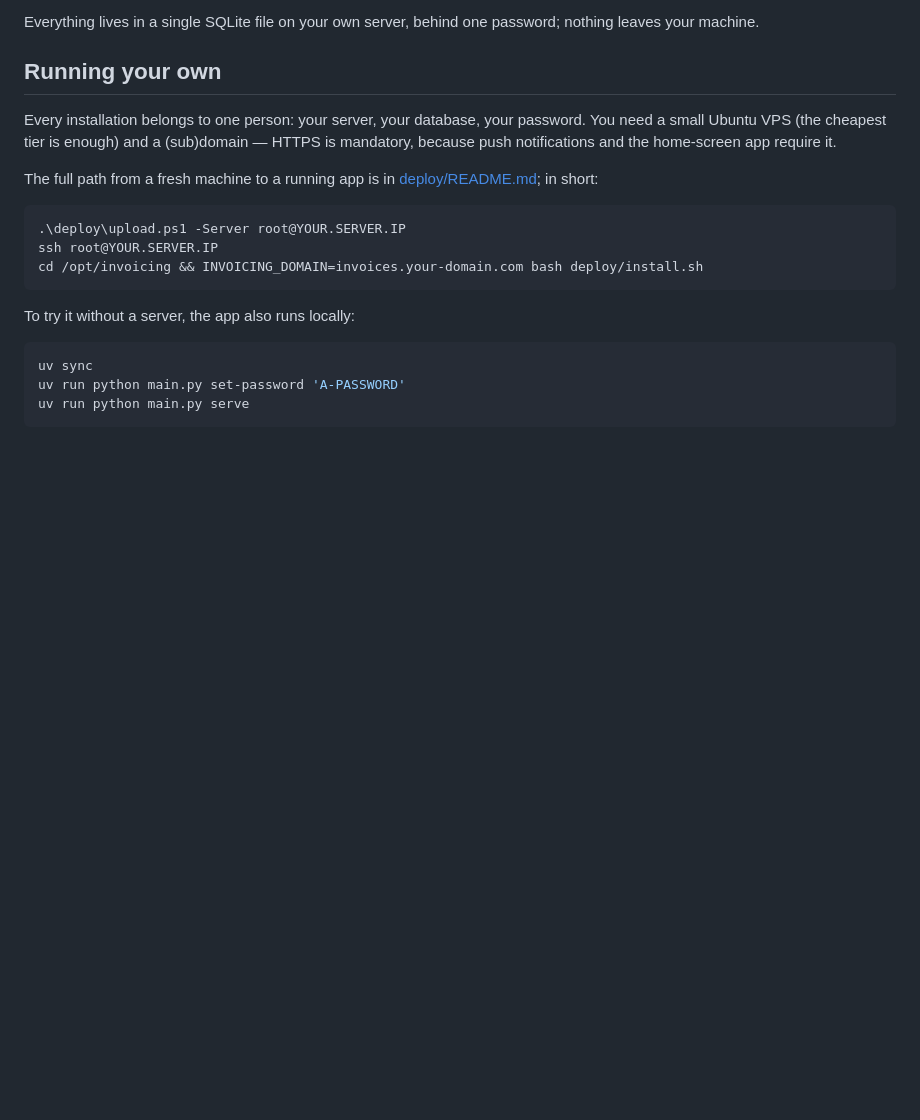
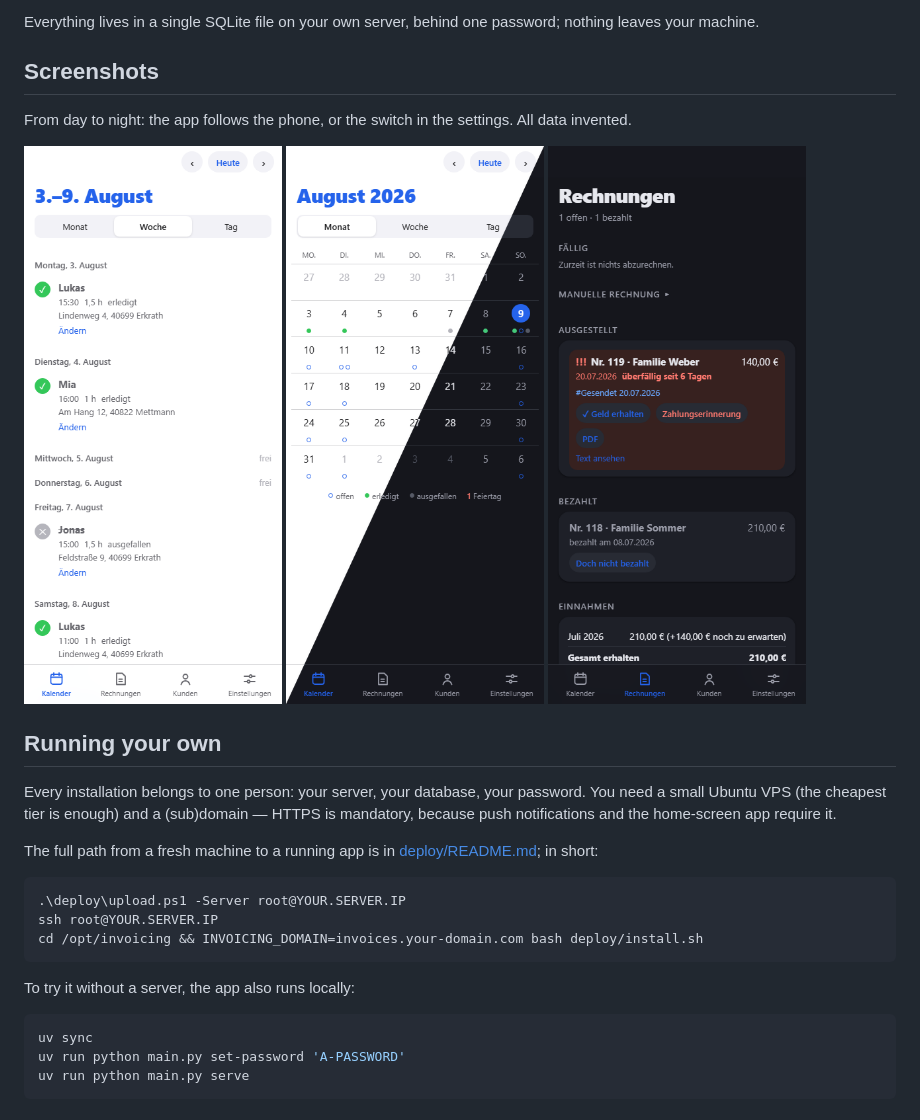
Before and after one commit to mdantschenko/Rechnungsersteller, a Markdown page: README.md, the part around the change. Rendered like a GitHub page; pictures changed too: docs/screenshots/monat-split.png (added), docs/screenshots/rechnungen-dark.png (added), docs/screenshots/woche-light.png (added); blank space fills up the shorter version.

Commit message:
docs: the README shows the app from day to night
Three phone screenshots with invented demo data: the week in daylight,
the month cut diagonally between the themes, the invoices at night —
one row answers both "how does it look" and "does it have a dark
mode" without three competing diagonals straining the eye.

```diff
--- a/README.md
+++ b/README.md
@@ -22,6 +22,17 @@ interface is German, as are the invoices it produces.
 
 Everything lives in a single SQLite file on your own server, behind one
 password; nothing leaves your machine.
+
+## Screenshots
+
+From day to night: the app follows the phone, or the switch in the
+settings. All data invented.
+
+<p>
+  <img src="docs/screenshots/woche-light.png" width="260" alt="Week view in light mode">
+  <img src="docs/screenshots/monat-split.png" width="260" alt="Month view, half light and half dark">
+  <img src="docs/screenshots/rechnungen-dark.png" width="260" alt="Invoice screen in dark mode">
+</p>
 
 ## Running your own
 
```
